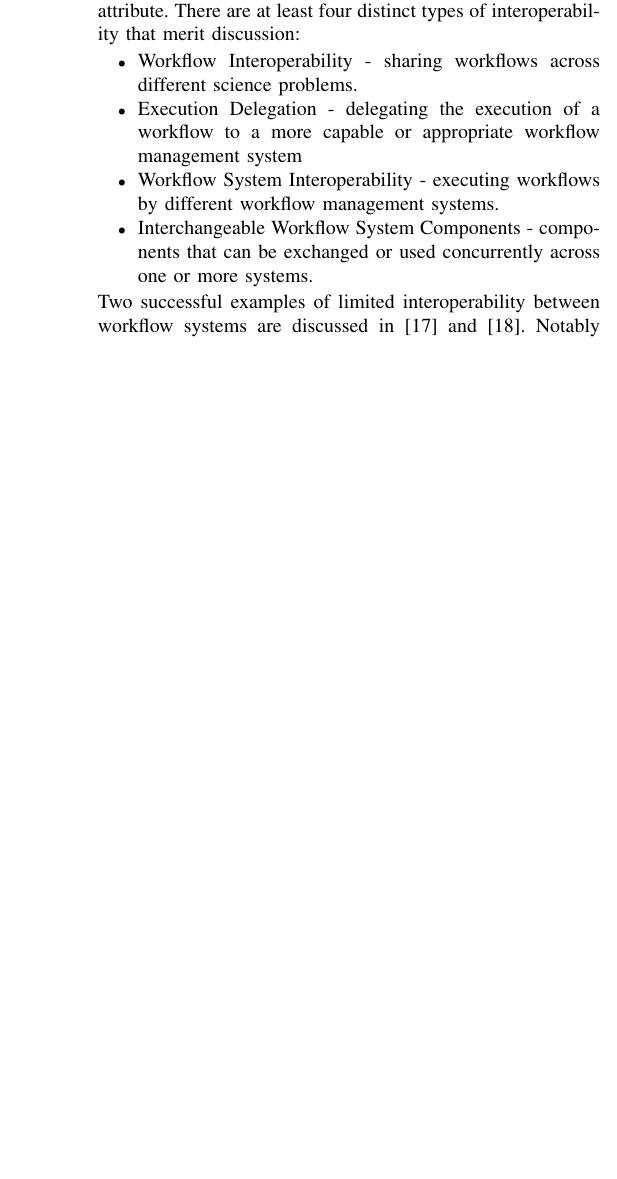
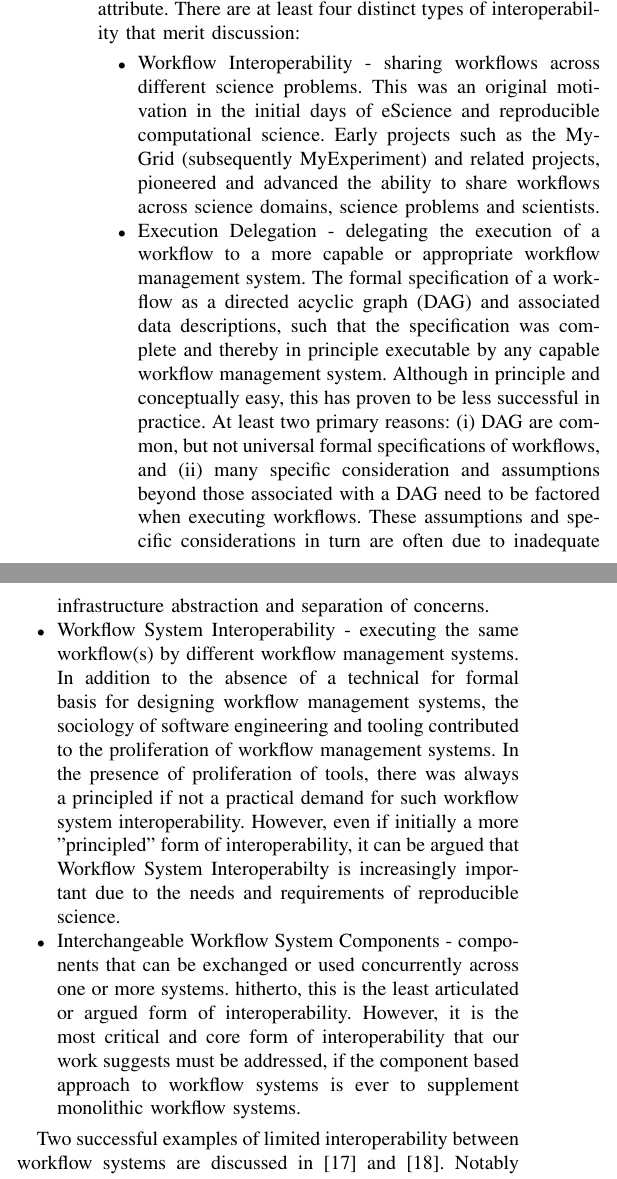
Before and after one commit to jayjaybillings/workflows-paper, a LaTeX paper (src/main.tex, which reads src/common.tex): part of one column of page 5 of 7 before the commit and two parts of the columns of page 5 of 7 after it, the two joined at a grey line, cut so that both start at the same text, the shorter picture padded with empty space. Compiled offline with pdfLaTeX; a missing font is replaced by an installed copy or a similar font; a LaTeX package or settings file that is missing is left out.

Commit message:
musings on 4 different types of workflow interoperability.

```diff
--- a/src/common.tex
+++ b/src/common.tex
@@ -65,13 +65,50 @@ aspects of these problems remain separable and can be examined as such.
 
 Workflow interoperability however is not a simple or single attribute. There
 are at least four distinct types of interoperability that merit discussion:
-\begin{itemize} \item Workflow Interoperability - sharing workflows across
-different science problems.  \item Execution Delegation - delegating the
-execution of a workflow to a more capable or appropriate workflow management
-system \item Workflow System Interoperability - executing workflows by
-different workflow management systems.  \item Interchangeable Workflow System
-Components - components that can be exchanged or used concurrently across one
-or more systems.  \end{itemize} Two successful examples of limited
+
+\begin{itemize}
+
+\item Workflow Interoperability - sharing workflows across different science
+problems. This was an original motivation in the initial days of eScience  and
+reproducible computational science. Early projects such as the MyGrid
+(subsequently MyExperiment) and related projects, pioneered and advanced the
+ability to share workflows across science domains, science  problems and
+scientists.
+
+\item Execution Delegation - delegating the execution of a workflow to a more
+capable or appropriate workflow management system. The formal specification of
+a workflow as a directed acyclic graph (DAG) and associated data descriptions,
+such that the specification was complete and thereby in principle executable
+by any capable workflow management system.  Although in principle and
+conceptually easy, this has proven to be less successful in practice. At least
+two primary reasons: (i) DAG are common, but not universal formal specifications
+of workflows, and (ii) many specific consideration and assumptions beyond those
+associated with a DAG need to be factored when executing workflows. These
+assumptions and specific considerations in turn are often due to inadequate
+infrastructure abstraction and separation of concerns.
+
+\item Workflow System Interoperability - executing the same workflow(s) by
+different workflow management systems. In addition to the absence of a
+technical for formal basis for designing workflow management systems, the
+sociology of software engineering and tooling contributed to the proliferation
+of workflow management systems. In the presence of proliferation of tools,
+there was always a principled if not a practical demand for such workflow
+system interoperability. However, even if initially a  more  "principled" form
+of interoperability, it can be argued that Workflow System Interoperabilty is
+increasingly important due to the needs and requirements of reproducible
+science.
+
+\item Interchangeable Workflow System Components - components that can be
+exchanged or used concurrently across one or more systems. hitherto, this is
+the least articulated or argued form of interoperability. However, it is
+the most critical and core form of interoperability that our work suggests
+must be addressed, if the component based approach to workflow systems is
+ever to supplement monolithic workflow systems.
+
+\end{itemize}
+
+
+Two successful examples of limited
 interoperability between workflow systems are discussed in
 \cite{brooks_triquetrum:_2015} and \cite{mandal_integrating_2007}. Notably
 both projects leveraged flavors of the Ptolemy framework, namely Triquetrum
```
